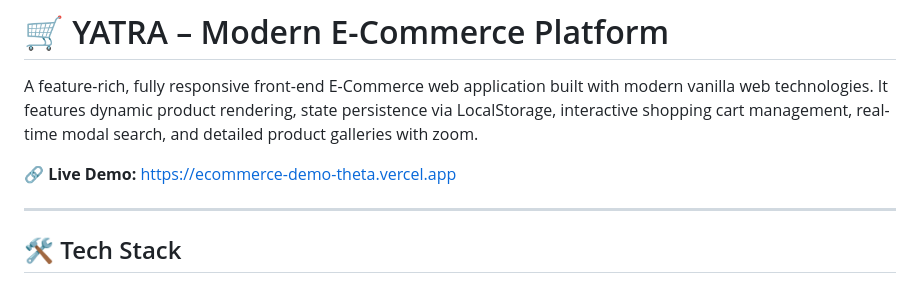
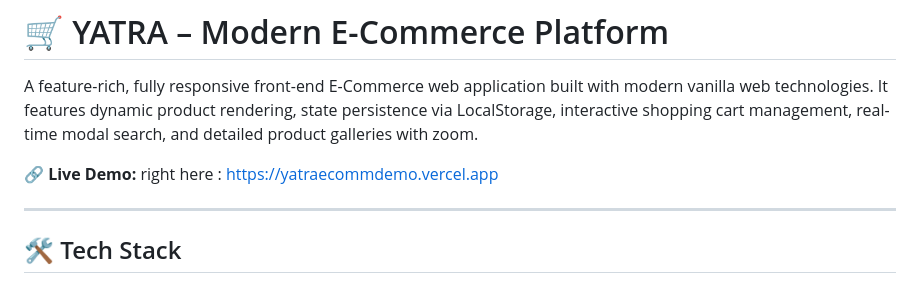
Before and after one commit to aayuss51/YATRA-2026-Shopify-store, a Markdown page: README.md, the part around the change. Rendered like a GitHub page.

```diff
--- a/README.md
+++ b/README.md
@@ -2,7 +2,7 @@
 
 A feature-rich, fully responsive front-end E-Commerce web application built with modern vanilla web technologies. It features dynamic product rendering, state persistence via LocalStorage, interactive shopping cart management, real-time modal search, and detailed product galleries with zoom.
 
-🔗 **Live Demo:** [https://ecommerce-demo-theta.vercel.app](https://ecommerce-demo-theta.vercel.app)
+🔗 **Live Demo:** right here : https://yatraecommdemo.vercel.app
 
 ---
 
```
